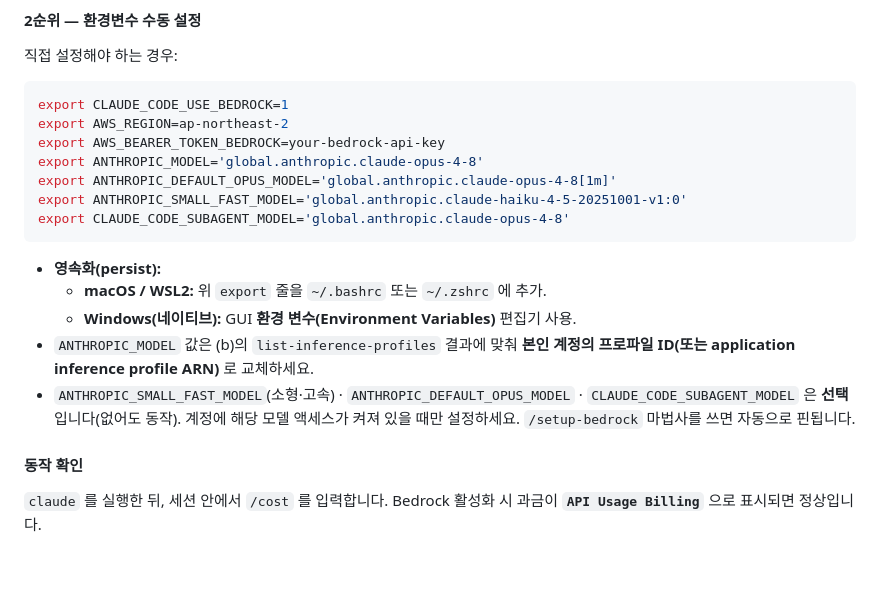
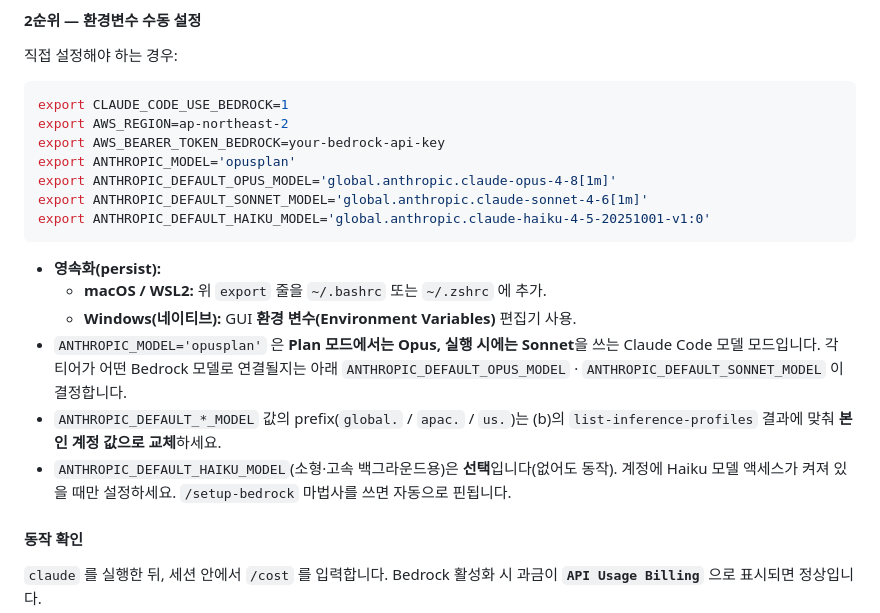
Before and after one commit to Atom-oh/claude-code-workshop, a Markdown page: PREWORK.md, the part around the change. GitHub-like rendering; blank space fills up the shorter version.

Commit message:
docs: Lab 0/PREWORK 모델 설정을 opusplan으로 전환
- ANTHROPIC_MODEL='opusplan' (Plan=Opus, 실행=Sonnet)
- ANTHROPIC_DEFAULT_SONNET_MODEL 추가, CLAUDE_CODE_SUBAGENT_MODEL 제거
- deprecated ANTHROPIC_SMALL_FAST_MODEL → ANTHROPIC_DEFAULT_HAIKU_MODEL

Co-Authored-By: Claude Opus 4.8 (1M context) <noreply@anthropic.com>

````diff
--- a/PREWORK.md
+++ b/PREWORK.md
@@ -142,17 +142,18 @@ API Key는 전체 AWS 자격증명 **대신** Bedrock 호출을 인증하는 **b
 export CLAUDE_CODE_USE_BEDROCK=1
 export AWS_REGION=ap-northeast-2
 export AWS_BEARER_TOKEN_BEDROCK=your-bedrock-api-key
-export ANTHROPIC_MODEL='global.anthropic.claude-opus-4-8'
+export ANTHROPIC_MODEL='opusplan'
 export ANTHROPIC_DEFAULT_OPUS_MODEL='global.anthropic.claude-opus-4-8[1m]'
-export ANTHROPIC_SMALL_FAST_MODEL='global.anthropic.claude-haiku-4-5-20251001-v1:0'
-export CLAUDE_CODE_SUBAGENT_MODEL='global.anthropic.claude-opus-4-8'
+export ANTHROPIC_DEFAULT_SONNET_MODEL='global.anthropic.claude-sonnet-4-6[1m]'
+export ANTHROPIC_DEFAULT_HAIKU_MODEL='global.anthropic.claude-haiku-4-5-20251001-v1:0'
 ```
 
 - **영속화(persist):**
   - **macOS / WSL2:** 위 `export` 줄을 `~/.bashrc` 또는 `~/.zshrc` 에 추가.
   - **Windows(네이티브):** GUI **환경 변수(Environment Variables)** 편집기 사용.
-- `ANTHROPIC_MODEL` 값은 (b)의 `list-inference-profiles` 결과에 맞춰 **본인 계정의 프로파일 ID(또는 application inference profile ARN)** 로 교체하세요.
-- `ANTHROPIC_SMALL_FAST_MODEL`(소형·고속) · `ANTHROPIC_DEFAULT_OPUS_MODEL` · `CLAUDE_CODE_SUBAGENT_MODEL` 은 **선택**입니다(없어도 동작). 계정에 해당 모델 액세스가 켜져 있을 때만 설정하세요. `/setup-bedrock` 마법사를 쓰면 자동으로 핀됩니다.
+- `ANTHROPIC_MODEL='opusplan'` 은 **Plan 모드에서는 Opus, 실행 시에는 Sonnet**을 쓰는 Claude Code 모델 모드입니다. 각 티어가 어떤 Bedrock 모델로 연결될지는 아래 `ANTHROPIC_DEFAULT_OPUS_MODEL` · `ANTHROPIC_DEFAULT_SONNET_MODEL` 이 결정합니다.
+- `ANTHROPIC_DEFAULT_*_MODEL` 값의 prefix(`global.` / `apac.` / `us.`)는 (b)의 `list-inference-profiles` 결과에 맞춰 **본인 계정 값으로 교체**하세요.
+- `ANTHROPIC_DEFAULT_HAIKU_MODEL`(소형·고속 백그라운드용)은 **선택**입니다(없어도 동작). 계정에 Haiku 모델 액세스가 켜져 있을 때만 설정하세요. `/setup-bedrock` 마법사를 쓰면 자동으로 핀됩니다.
 
 #### 동작 확인
 
````
Also changed, not shown: 00-environment.md (+3 -3 lines).
